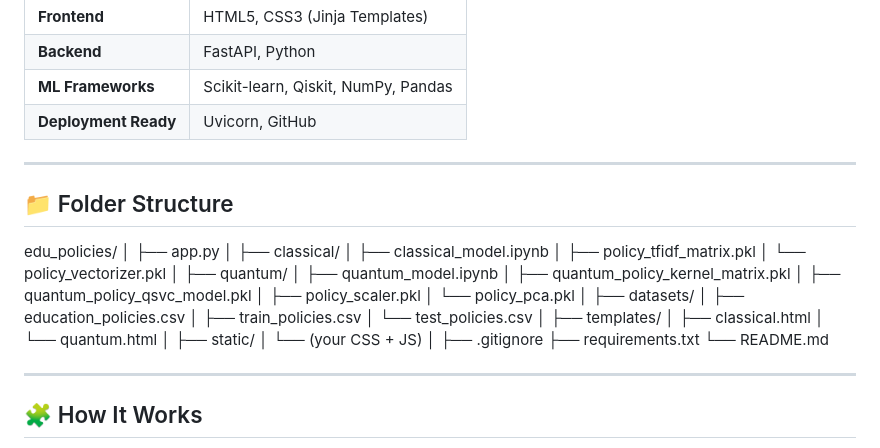
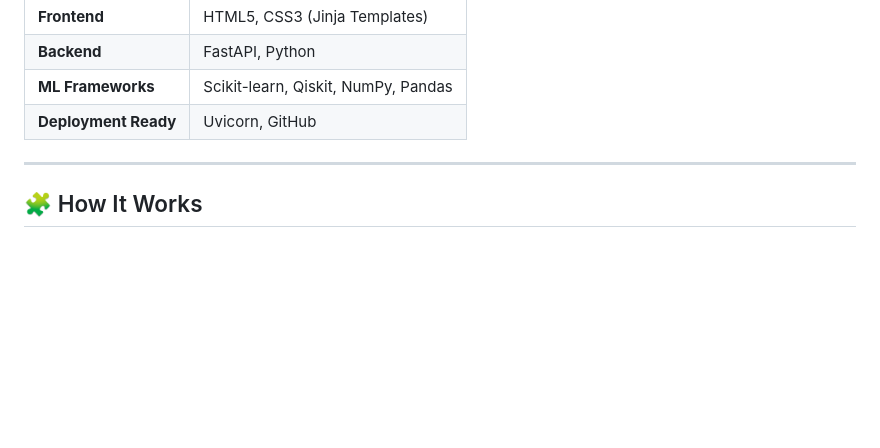
Before and after one commit to Sayaan-cloud/PolicyNav-Public-Policy-Navigation-Using-AI, a Markdown page: README.md, the part around the change. Rendered like a GitHub page; blank space fills up the shorter version.

```diff
--- a/README.md
+++ b/README.md
@@ -57,42 +57,6 @@ Governments release countless policies every year — often scattered, repetitiv
 
 ---
 
-## 📁 Folder Structure
-
-edu_policies/
-│
-├── app.py
-│
-├── classical/
-│   ├── classical_model.ipynb
-│   ├── policy_tfidf_matrix.pkl
-│   └── policy_vectorizer.pkl
-│
-├── quantum/
-│   ├── quantum_model.ipynb
-│   ├── quantum_policy_kernel_matrix.pkl
-│   ├── quantum_policy_qsvc_model.pkl
-│   ├── policy_scaler.pkl
-│   └── policy_pca.pkl
-│
-├── datasets/
-│   ├── education_policies.csv
-│   ├── train_policies.csv
-│   └── test_policies.csv
-│
-├── templates/
-│   ├── classical.html
-│   └── quantum.html
-│
-├── static/
-│   └── (your CSS + JS)
-│
-├── .gitignore
-├── requirements.txt
-└── README.md
-
----
-
 ## 🧩 How It Works
 
 1. User searches for a **policy or keyword**.
```
